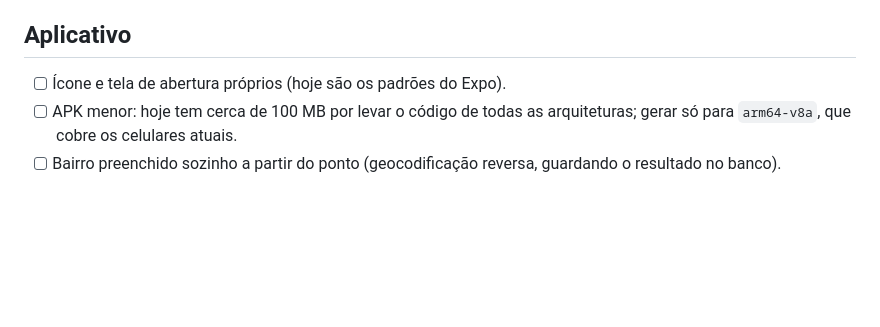
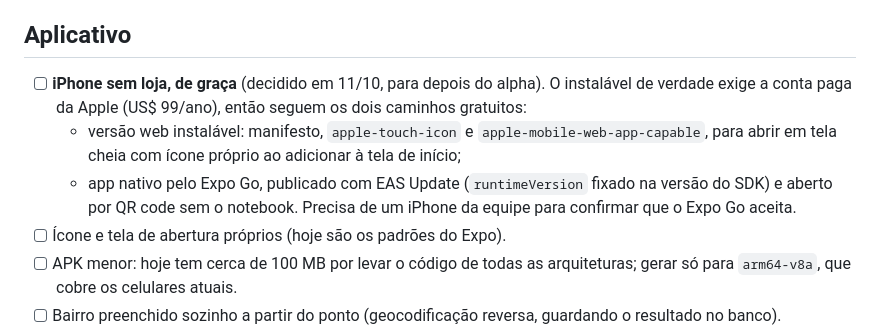
Before and after one commit to RNobre1/achei-um-bicho, a Markdown page: docs/backlog.md, the part around the change. Drawn GitHub-style; blank space fills up the shorter version.

Commit message:
docs(backlog): caminhos gratuitos para iPhone, decididos para depois do alpha

```diff
--- a/docs/backlog.md
+++ b/docs/backlog.md
@@ -52,6 +52,15 @@ demonstração em volta da Unidade Tapajós, roteiro e slides. Falta só:
 
 ## Aplicativo
 
+- [ ] **iPhone sem loja, de graça** (decidido em 11/10, para depois do alpha). O
+  instalável de verdade exige a conta paga da Apple (US$ 99/ano), então seguem os
+  dois caminhos gratuitos:
+  - versão web instalável: manifesto, `apple-touch-icon` e
+    `apple-mobile-web-app-capable`, para abrir em tela cheia com ícone próprio ao
+    adicionar à tela de início;
+  - app nativo pelo Expo Go, publicado com EAS Update (`runtimeVersion` fixado na
+    versão do SDK) e aberto por QR code sem o notebook. Precisa de um iPhone da
+    equipe para confirmar que o Expo Go aceita.
 - [ ] Ícone e tela de abertura próprios (hoje são os padrões do Expo).
 - [ ] APK menor: hoje tem cerca de 100 MB por levar o código de todas as
   arquiteturas; gerar só para `arm64-v8a`, que cobre os celulares atuais.
```
